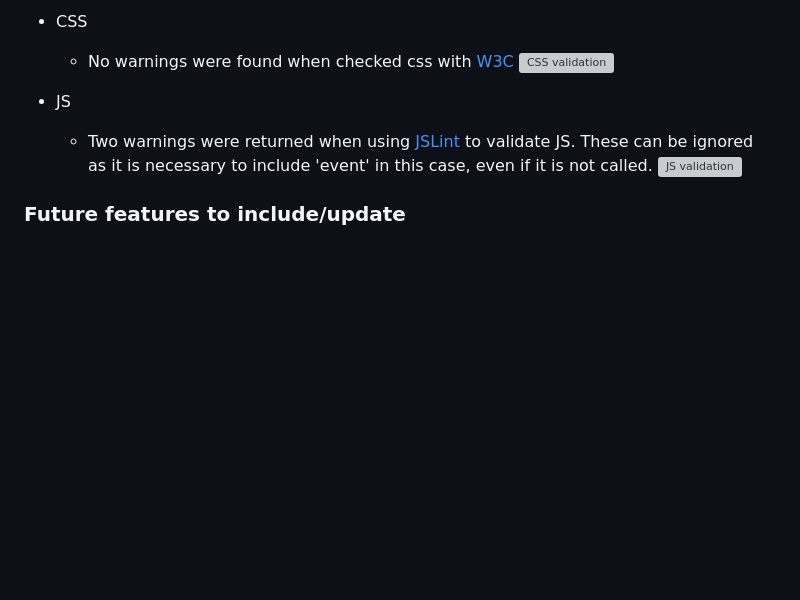
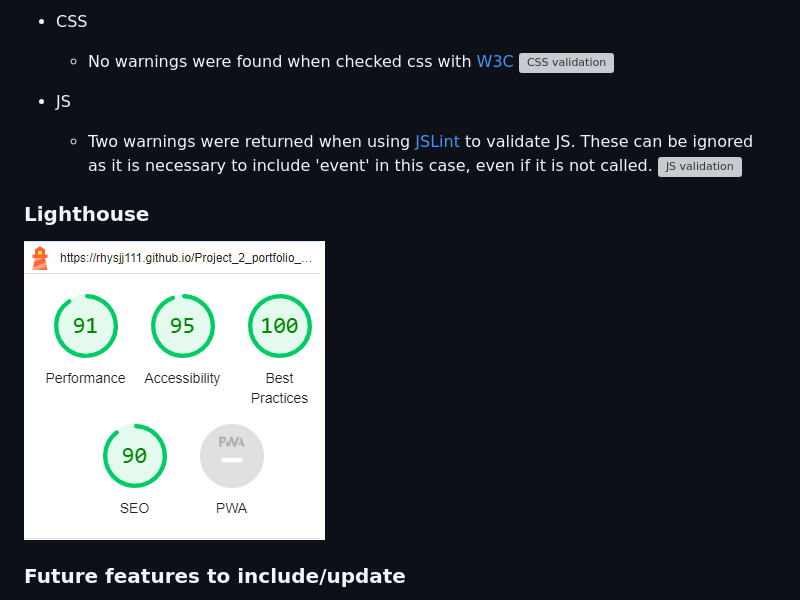
Before and after one commit to rhysjj111/Project_2_portfolio_website, a Markdown page: README.md, the part around the change. Rendered like a GitHub page; pictures changed too: assets/images/Lighthouse.png (added); blank space fills up the shorter version; grey boxes are pictures that could not be loaded.

Commit message:
Add lighthouse results to readme.me

```diff
--- a/README.md
+++ b/README.md
@@ -131,6 +131,9 @@ Each colour was put into it's own css class name for font and background, so tha
   - Two warnings were returned when using [JSLint](https://www.jslint.com/) to validate JS. These can be ignored as it is necessary to include 'event' in this case, even if it is not called.
 ![JS validation](/assets/images/readme_images/validation/JS%20VALIDATOR.png)
 
+### Lighthouse
+![Lighthouse results](/assets/images/Lighthouse.png)
+
 ### Future features to include/update
 
 - I would like to store the quiz results, and contact form results in a database to be accessed later.
```
Also changed, not shown: image.png (added).
